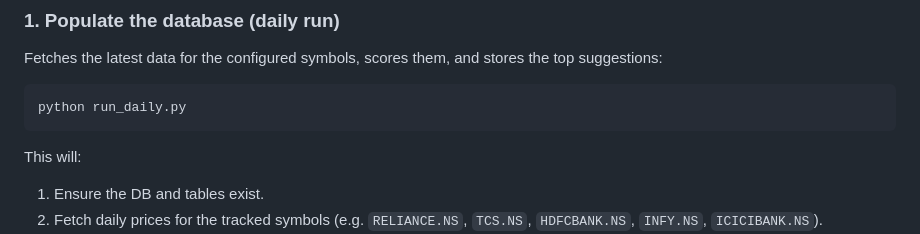
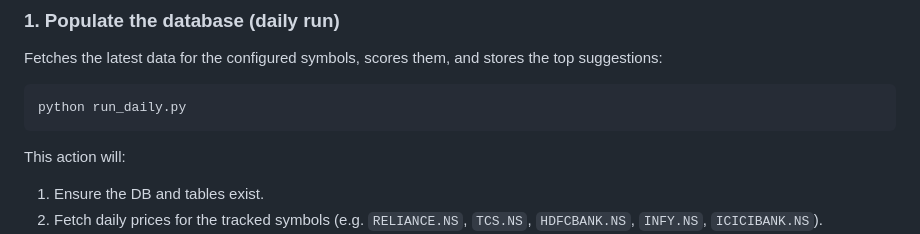
Before and after one commit to akshayz14/indian-stock-tracker, a Markdown page: README.md, the part around the change. Rendered like a GitHub page.

Commit message:
Update README to clarify daily run action
Clarify the description of the daily run action in README.

````diff
--- a/README.md
+++ b/README.md
@@ -72,7 +72,7 @@ Fetches the latest data for the configured symbols, scores them, and stores the
 python run_daily.py
 ```
 
-This will:
+This action will:
 1. Ensure the DB and tables exist.
 2. Fetch daily prices for the tracked symbols (e.g. `RELIANCE.NS`, `TCS.NS`, `HDFCBANK.NS`, `INFY.NS`, `ICICIBANK.NS`).
 3. Generate and store the top-50 suggestions for yesterday.
````
